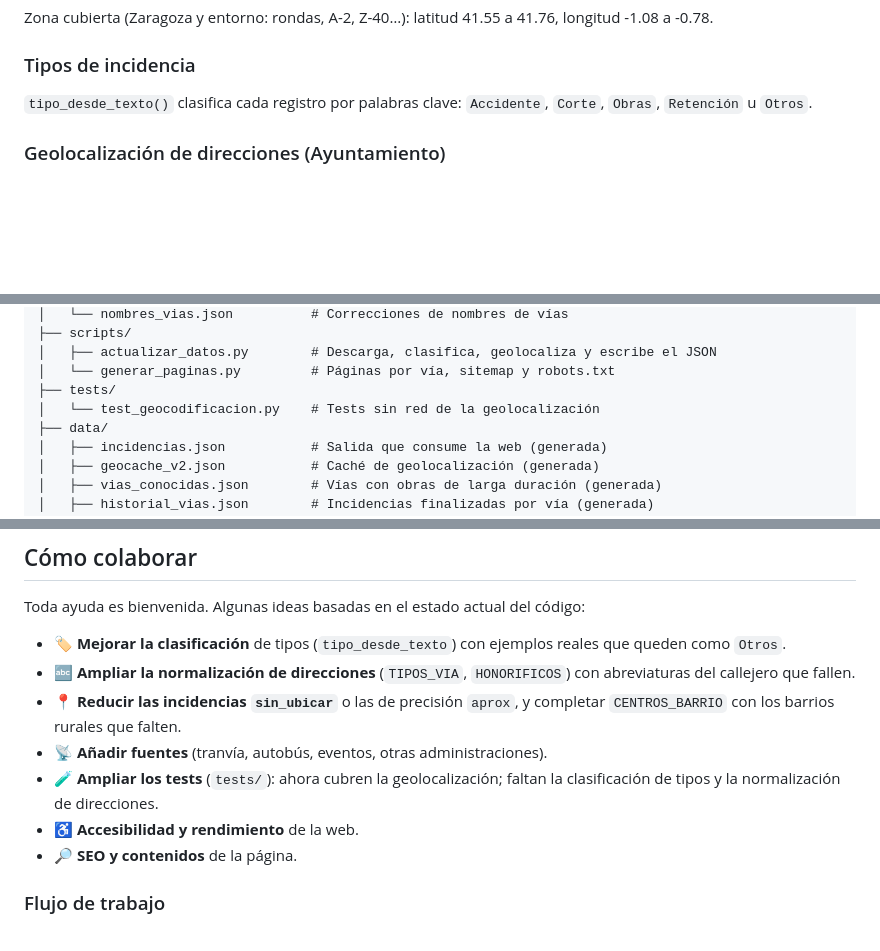
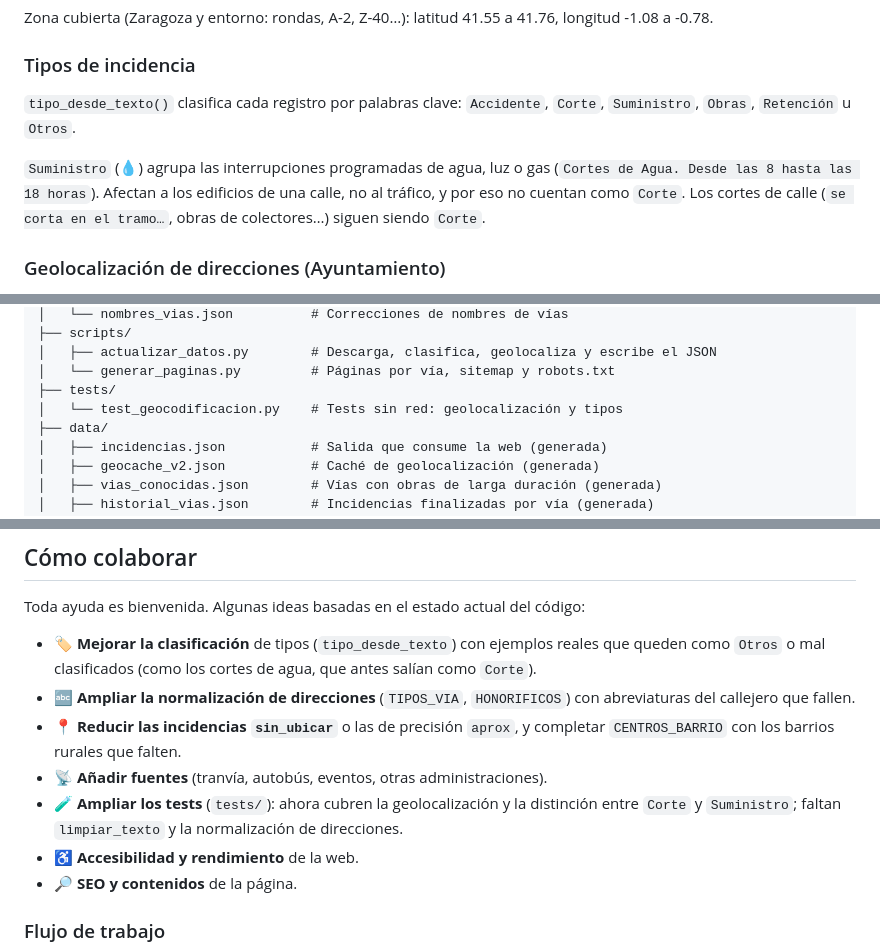
Before and after one commit to aabadmo4/oi_zgz, a Markdown page: README.md, 3 parts joined by grey strips. Drawn GitHub-style; blank space fills up the shorter version.

Commit message:
docs(readme): documentar tipo de incidencia suministro y tests
Explica el nuevo tipo de incidencia "Suministro" en el README para
diferenciar los cortes de servicios básicos (agua, luz, gas) de las
interrupciones de tráfico.

Además, actualiza la estructura del proyecto y las secciones de
contribución para reflejar los cambios en la suite de tests.

```diff
--- a/README.md
+++ b/README.md
@@ -29,7 +29,9 @@ Zona cubierta (Zaragoza y entorno: rondas, A-2, Z-40…): latitud 41.55 a 41.76,
 
 ### Tipos de incidencia
 
-`tipo_desde_texto()` clasifica cada registro por palabras clave: `Accidente`, `Corte`, `Obras`, `Retención` u `Otros`.
+`tipo_desde_texto()` clasifica cada registro por palabras clave: `Accidente`, `Corte`, `Suministro`, `Obras`, `Retención` u `Otros`.
+
+`Suministro` (💧) agrupa las interrupciones programadas de agua, luz o gas (`Cortes de Agua. Desde las 8 hasta las 18 horas`). Afectan a los edificios de una calle, no al tráfico, y por eso no cuentan como `Corte`. Los cortes de calle (`se corta en el tramo…`, obras de colectores…) siguen siendo `Corte`.
 
 ### Geolocalización de direcciones (Ayuntamiento)
 
@@ -98,7 +100,7 @@ Usa el secreto `GEMINI_API_KEY` del repositorio. Sin él, el script funciona igu
 │   ├── actualizar_datos.py        # Descarga, clasifica, geolocaliza y escribe el JSON
 │   └── generar_paginas.py         # Páginas por vía, sitemap y robots.txt
 ├── tests/
-│   └── test_geocodificacion.py    # Tests sin red de la geolocalización
+│   └── test_geocodificacion.py    # Tests sin red: geolocalización y tipos
 ├── data/
 │   ├── incidencias.json           # Salida que consume la web (generada)
 │   ├── geocache_v2.json           # Caché de geolocalización (generada)
@@ -181,11 +183,11 @@ python scripts/generar_paginas.py _site
 
 Toda ayuda es bienvenida. Algunas ideas basadas en el estado actual del código:
 
-- 🏷️ **Mejorar la clasificación** de tipos (`tipo_desde_texto`) con ejemplos reales que queden como `Otros`.
+- 🏷️ **Mejorar la clasificación** de tipos (`tipo_desde_texto`) con ejemplos reales que queden como `Otros` o mal clasificados (como los cortes de agua, que antes salían como `Corte`).
 - 🔤 **Ampliar la normalización de direcciones** (`TIPOS_VIA`, `HONORIFICOS`) con abreviaturas del callejero que fallen.
 - 📍 **Reducir las incidencias `sin_ubicar`** o las de precisión `aprox`, y completar `CENTROS_BARRIO` con los barrios rurales que falten.
 - 📡 **Añadir fuentes** (tranvía, autobús, eventos, otras administraciones).
-- 🧪 **Ampliar los tests** (`tests/`): ahora cubren la geolocalización; faltan la clasificación de tipos y la normalización de direcciones.
+- 🧪 **Ampliar los tests** (`tests/`): ahora cubren la geolocalización y la distinción entre `Corte` y `Suministro`; faltan `limpiar_texto` y la normalización de direcciones.
 - ♿ **Accesibilidad y rendimiento** de la web.
 - 🔎 **SEO y contenidos** de la página.
 
```
